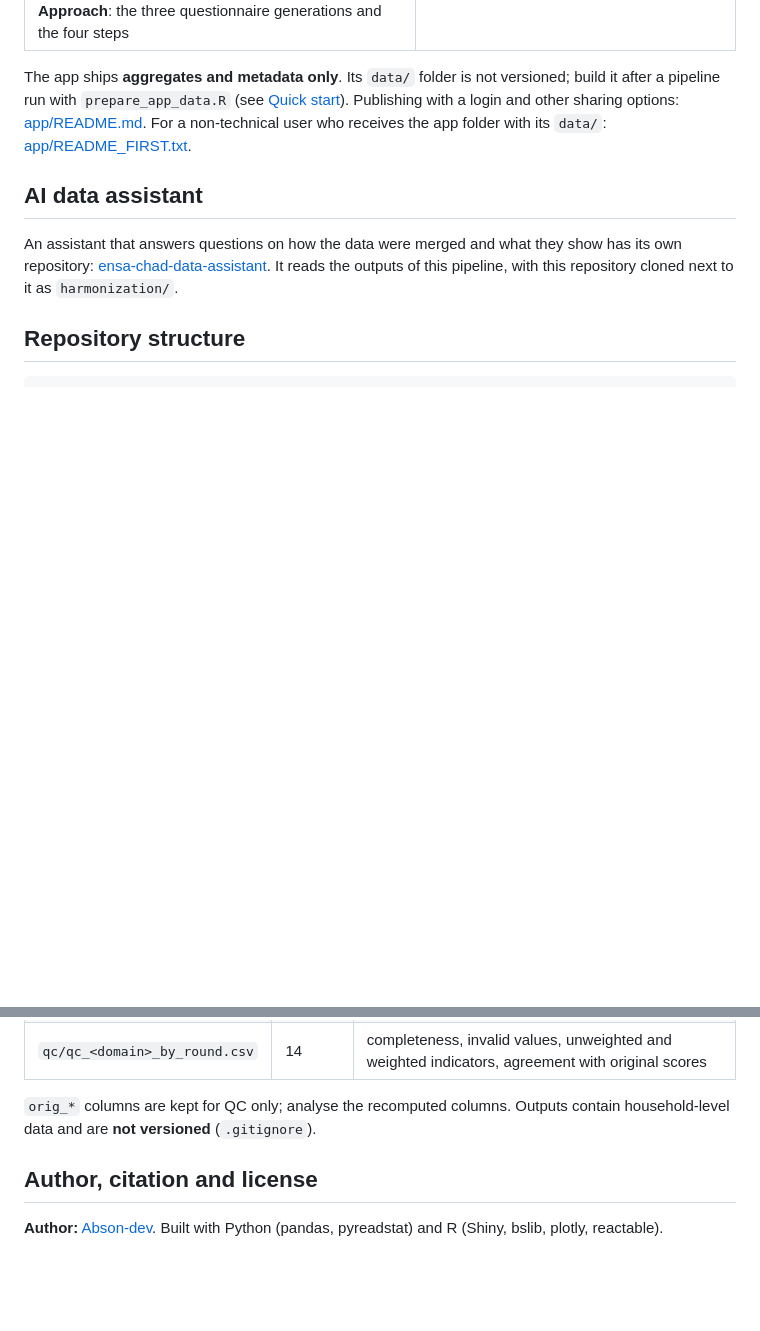
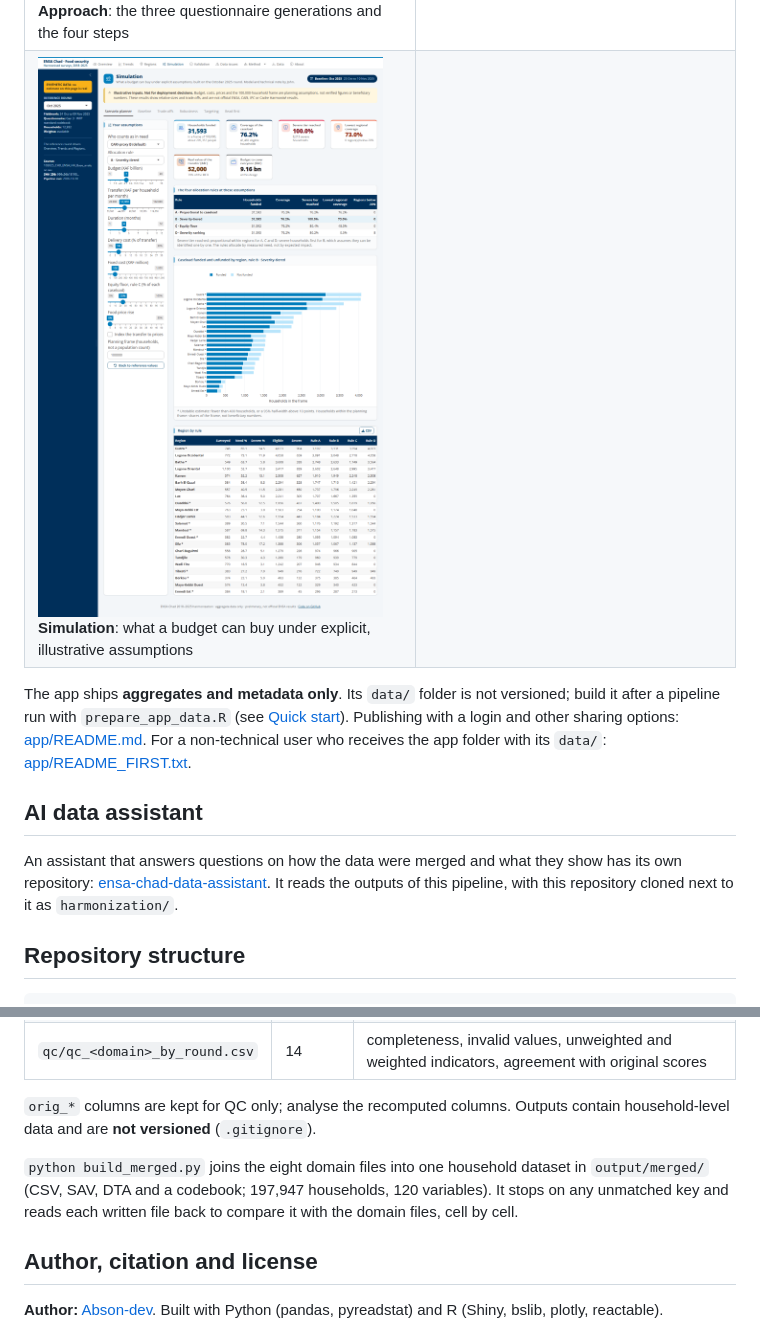
Before and after one commit to Abson-dev/ensa-chad-harmonization, a Markdown page: README.md, 2 parts joined by grey strips. Drawn GitHub-style; pictures changed too: docs/screenshots/12-simulation.png (added); blank space fills up the shorter version.

```diff
--- a/README.md
+++ b/README.md
@@ -176,6 +176,7 @@ The report has one chapter per domain (sample, household profile, FCS, HDDS, rCS
 | ![Pipeline diagram with step details](docs/screenshots/04-process.png) **Process**: click a step to see what it does | ![Coverage matrix of 83 concepts across 14 rounds](docs/screenshots/05-crosswalk-matrix.png) **Crosswalk**: where each concept lives in each round |
 | ![Fieldwork calendar and round inventory](docs/screenshots/06-rounds.png) **Rounds**: fieldwork windows, weights, checks | ![Data page with filters and exports](docs/screenshots/10-data.png) **Data**: filter and export the aggregates |
 | ![Approach page](docs/screenshots/09-approach.png) **Approach**: the three questionnaire generations and the four steps | ![Login page](docs/screenshots/11-login.png) **Login**: required on the published version |
+| ![Simulation page with synthetic data](docs/screenshots/12-simulation.png) **Simulation**: what a budget can buy under explicit, illustrative assumptions | |
 
 The app ships **aggregates and metadata only**. Its `data/` folder is not versioned; build it after a pipeline run with `prepare_app_data.R` (see [Quick start](#2-explore-the-results-r)). Publishing with a login and other sharing options: [app/README.md](app/README.md). For a non-technical user who receives the app folder with its `data/`: [app/README_FIRST.txt](app/README_FIRST.txt).
 
@@ -387,6 +388,8 @@ Details: [SETUP.md §10](SETUP.md#10-change-a-harmonisation-decision).
 
 `orig_*` columns are kept for QC only; analyse the recomputed columns. Outputs contain household-level data and are **not versioned** (`.gitignore`).
 
+`python build_merged.py` joins the eight domain files into one household dataset in `output/merged/` (CSV, SAV, DTA and a codebook; 197,947 households, 120 variables). It stops on any unmatched key and reads each written file back to compare it with the domain files, cell by cell.
+
 ## Author, citation and license
 
 **Author:** [Abson-dev](https://github.com/Abson-dev). Built with Python (pandas, pyreadstat) and R (Shiny, bslib, plotly, reactable).
```
Also changed, not shown: app/README.md (+4 -0 lines), 9 other files.
